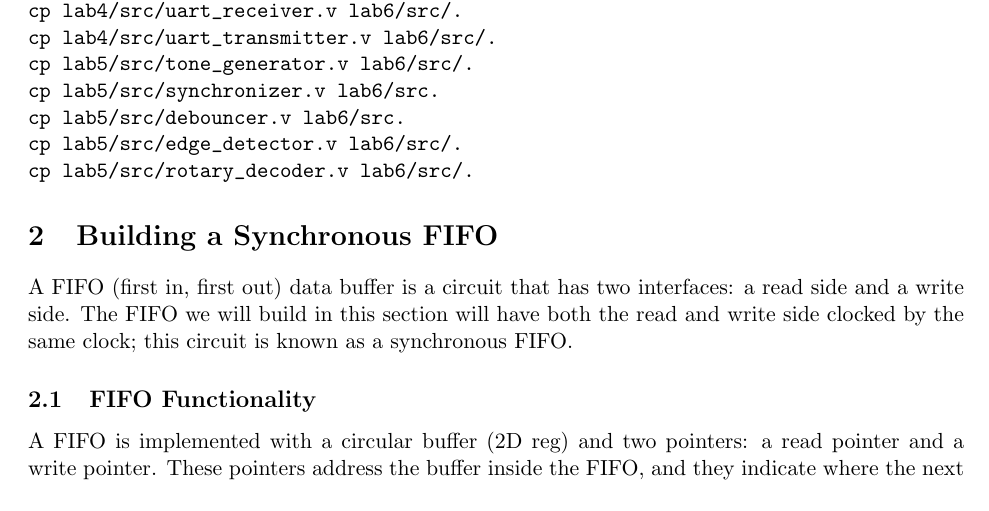
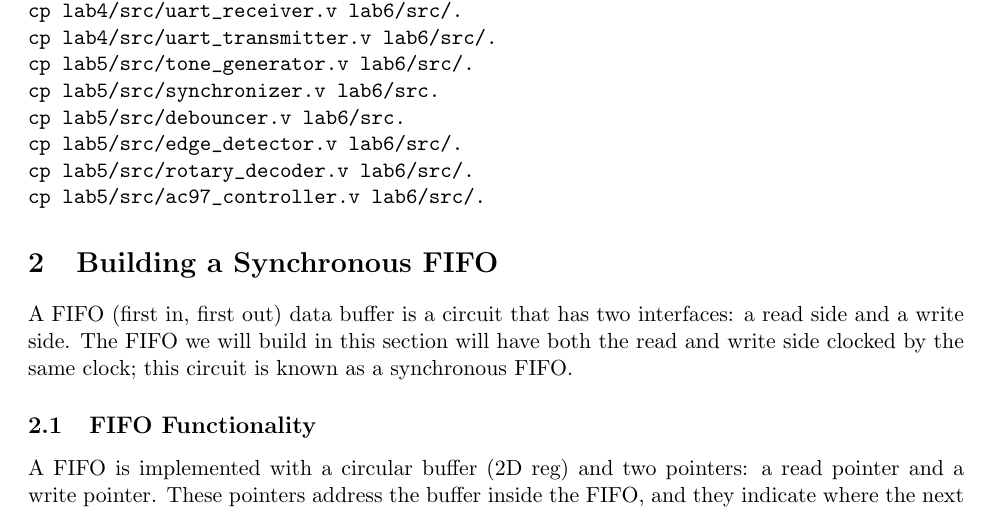
Before and after one commit to EECS150/labs_sp17, a LaTeX document (lab6/lab6_spec.tex): part of page 3 of 12, cut so that both start at the same text. Compiled offline with pdfLaTeX.

Commit message:
small fix

```diff
--- a/lab6/lab6_spec.tex
+++ b/lab6/lab6_spec.tex
@@ -52,6 +52,7 @@ cp lab5/src/synchronizer.v lab6/src.
 cp lab5/src/debouncer.v lab6/src.
 cp lab5/src/edge_detector.v lab6/src/.
 cp lab5/src/rotary_decoder.v lab6/src/.
+cp lab5/src/ac97_controller.v lab6/src/.
 \end{minted}
 
 \section{Building a Synchronous FIFO}
```
Also changed, not shown: lab6/lab6_spec.pdf.
